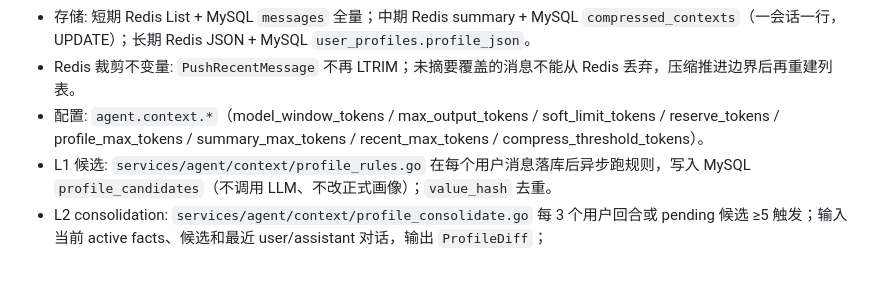
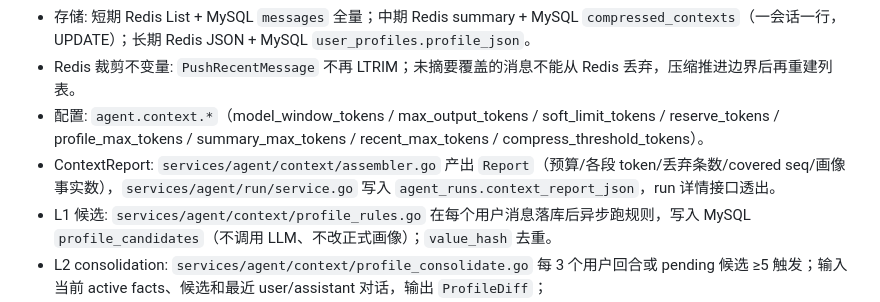
Before and after one commit to ElvisLin101/ai-meeting, a Markdown page: skills/ai-meeting-agent/SKILL.md, the part around the change. Drawn GitHub-style; blank space fills up the shorter version.

```diff
--- a/skills/ai-meeting-agent/SKILL.md
+++ b/skills/ai-meeting-agent/SKILL.md
@@ -47,6 +47,7 @@ description: 当需求涉及 Agent 会话、Agent Chat、AgentProperties、Agent
 - 存储: 短期 Redis List + MySQL `messages` 全量；中期 Redis summary + MySQL `compressed_contexts`（一会话一行，UPDATE）；长期 Redis JSON + MySQL `user_profiles.profile_json`。
 - Redis 裁剪不变量: `PushRecentMessage` 不再 LTRIM；未摘要覆盖的消息不能从 Redis 丢弃，压缩推进边界后再重建列表。
 - 配置: `agent.context.*`（model_window_tokens / max_output_tokens / soft_limit_tokens / reserve_tokens / profile_max_tokens / summary_max_tokens / recent_max_tokens / compress_threshold_tokens）。
+- ContextReport: `services/agent/context/assembler.go` 产出 `Report`（预算/各段 token/丢弃条数/covered seq/画像事实数），`services/agent/run/service.go` 写入 `agent_runs.context_report_json`，run 详情接口透出。
 - L1 候选: `services/agent/context/profile_rules.go` 在每个用户消息落库后异步跑规则，写入 MySQL `profile_candidates`（不调用 LLM、不改正式画像）；`value_hash` 去重。
 - L2 consolidation: `services/agent/context/profile_consolidate.go` 每 3 个用户回合或 pending 候选 ≥5 触发；输入当前 active facts、候选和最近 user/assistant 对话，输出 `ProfileDiff`；`services/agent/context/profile_apply.go` 负责 add/update/supersede/ask_confirm，冲突低置信不覆盖；`user_profiles` 用 version CAS 更新，确认项落 `profile_confirmations`，审计落 `profile_events`。
 - 画像注入: `services/agent/context/assembler.go` 的 `renderProfile` 只渲染 active facts；旧 `ProfileExtractor` 已不再由 run 服务调用。
```
Also changed, not shown: README.md (+1 -0 lines), 1 other file.
